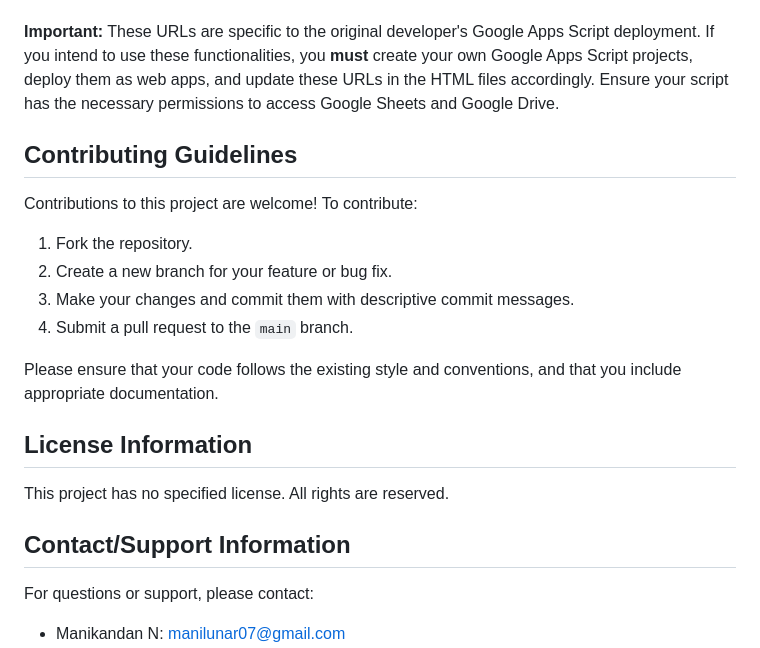
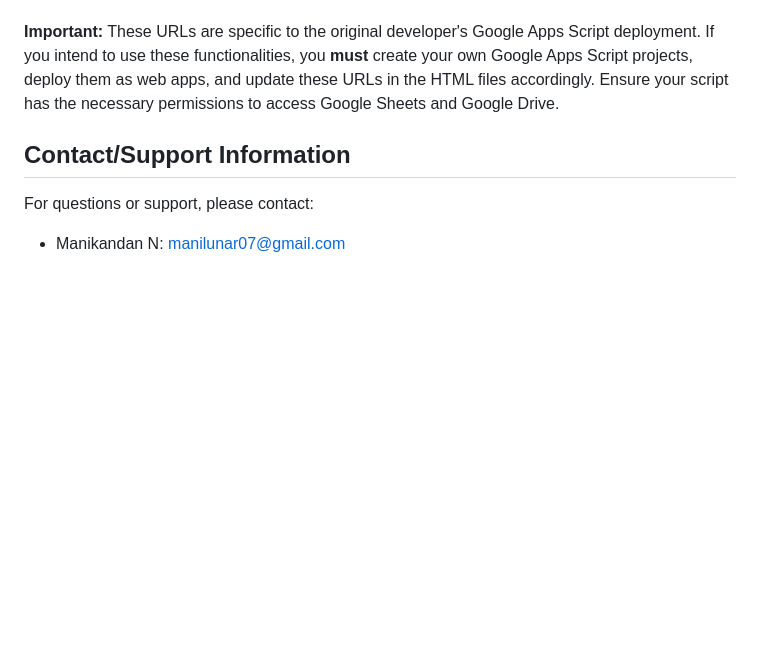
Before and after one commit to manikandan-n-07/kumaraguru_seds, a Markdown page: README.md, the part around the change. GitHub-like rendering; blank space fills up the shorter version.

```diff
--- a/README.md
+++ b/README.md
@@ -101,21 +101,6 @@ Several forms on this webpage rely on Google Apps Script for handling data submi
 
 **Important:** These URLs are specific to the original developer's Google Apps Script deployment.  If you intend to use these functionalities, you **must** create your own Google Apps Script projects, deploy them as web apps, and update these URLs in the HTML files accordingly.  Ensure your script has the necessary permissions to access Google Sheets and Google Drive.
 
-## Contributing Guidelines
-
-Contributions to this project are welcome! To contribute:
-
-1.  Fork the repository.
-2.  Create a new branch for your feature or bug fix.
-3.  Make your changes and commit them with descriptive commit messages.
-4.  Submit a pull request to the `main` branch.
-
-Please ensure that your code follows the existing style and conventions, and that you include appropriate documentation.
-
-## License Information
-
-This project has no specified license. All rights are reserved.
-
 ## Contact/Support Information
 
 For questions or support, please contact:
```
